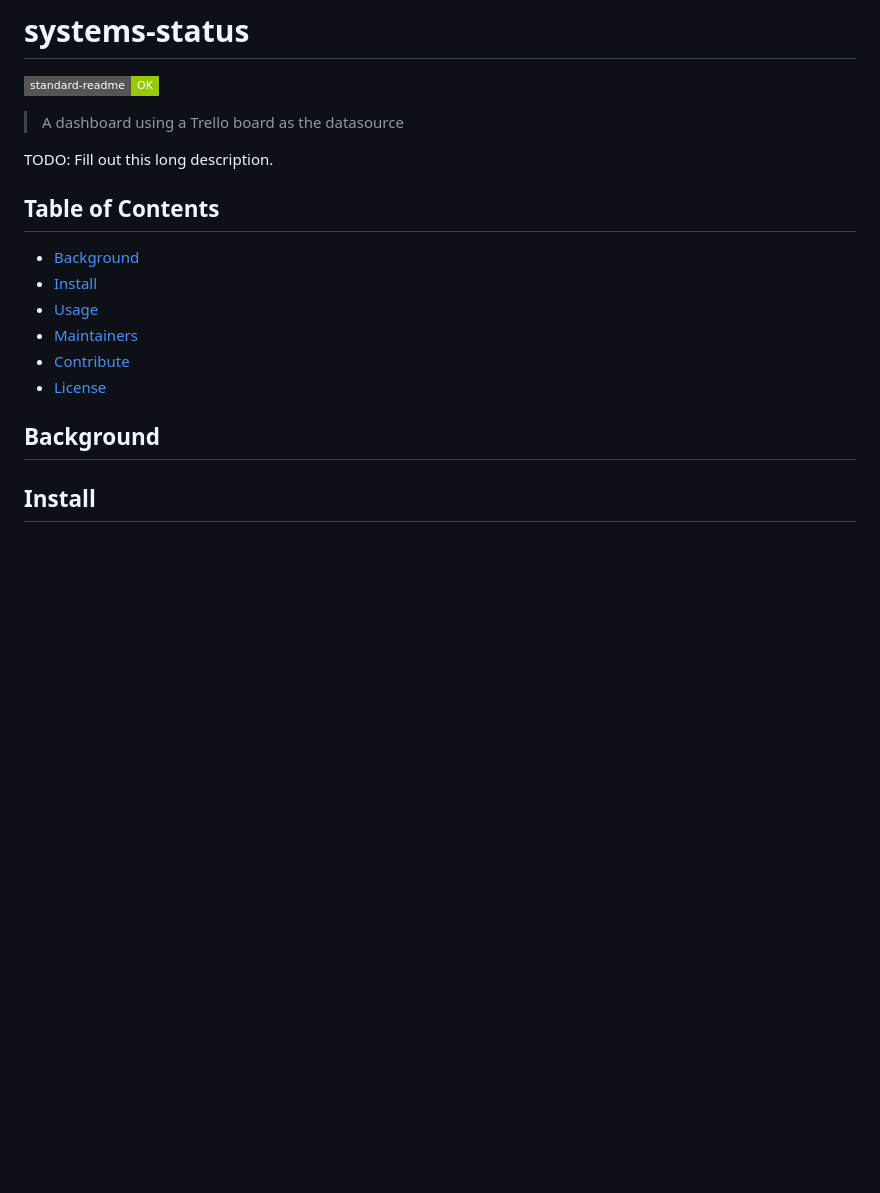
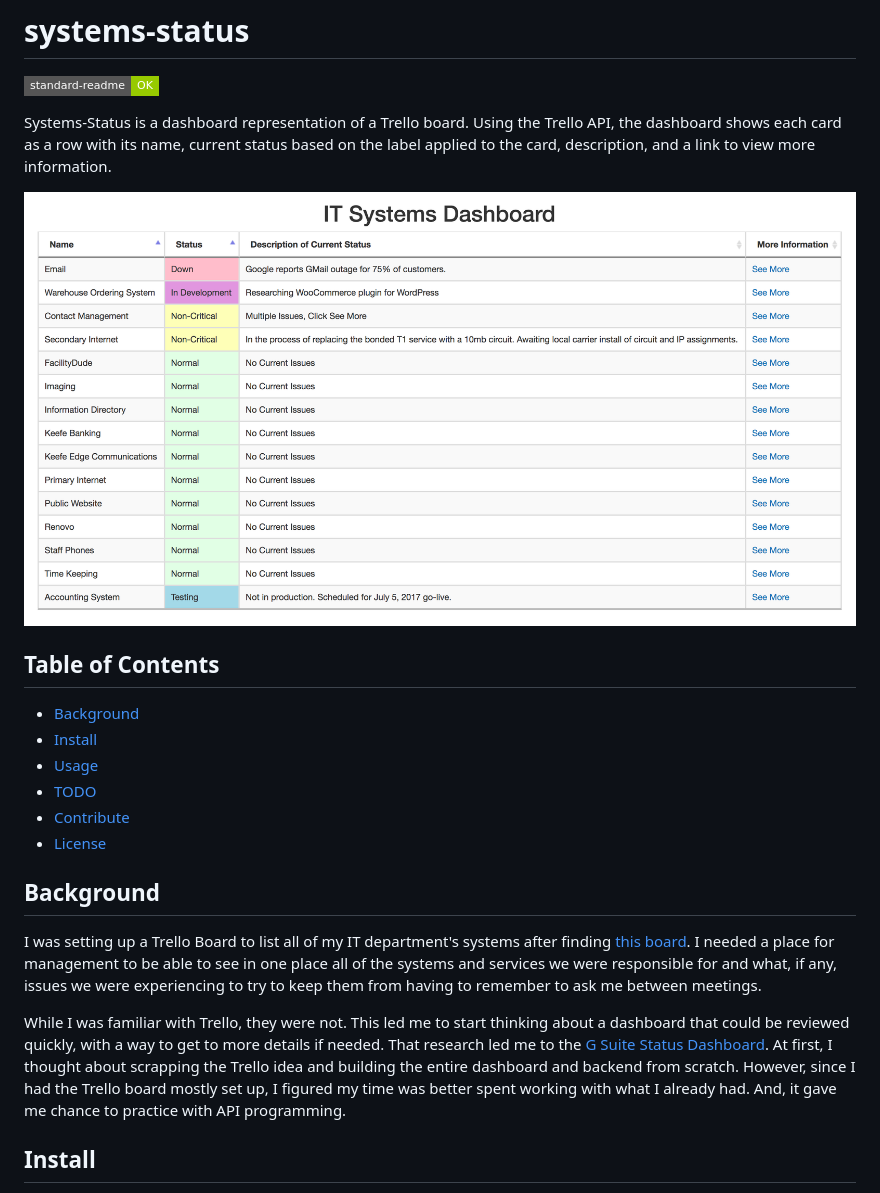
Before and after one commit to nmarlowe/systems-status, a Markdown page: README.md, the part around the change printed below. Rendered like a GitHub page; pictures changed too: img/dashboard.png (added); badges without logos; blank space fills up the shorter version.

```diff
--- a/README.md
+++ b/README.md
@@ -2,20 +2,26 @@
 
 [![standard-readme compliant](https://img.shields.io/badge/standard--readme-OK-green.svg?style=flat-square)](https://github.com/RichardLitt/standard-readme)
 
-> A dashboard using a Trello board as the datasource
 
-TODO: Fill out this long description.
+Systems-Status is a dashboard representation of a Trello board. Using the Trello API, the dashboard shows each card as a row with its name, current status based on the label applied to the card, description, and a link to view more information.
+
+![Screenshot](./img/dashboard.png)
 
 ## Table of Contents
 
 - [Background](#background)
 - [Install](#install)
 - [Usage](#usage)
-- [Maintainers](#maintainers)
+- [TODO](#todo)
 - [Contribute](#contribute)
 - [License](#license)
 
 ## Background
 
+I was setting up a Trello Board to list all of my IT department's systems after finding [this board](https://trello.com/b/fvcB9sTf/it-services-status-dashboard). I needed a place for management to be able to see in one place all of the systems and services we were responsible for and what, if any, issues we were experiencing to try to keep them from having to remember to ask me between meetings.
+
+While I was familiar with Trello, they were not. This led me to start thinking about a dashboard that could be reviewed quickly, with a way to get to more details if needed. That research led me to the [G Suite Status Dashboard](https://www.google.com/appsstatus#hl=en&v=status).
+At first, I thought about scrapping the Trello idea and building the entire dashboard and backend from scratch. However, since I had the Trello board mostly set up, I figured my time was better spent working with what I already had. And, it gave me chance to practice with API programming.
+
 ## Install
 
```
Also changed, not shown: other parts of README.md (+22 -5 lines), img/findboard.gif (added).
